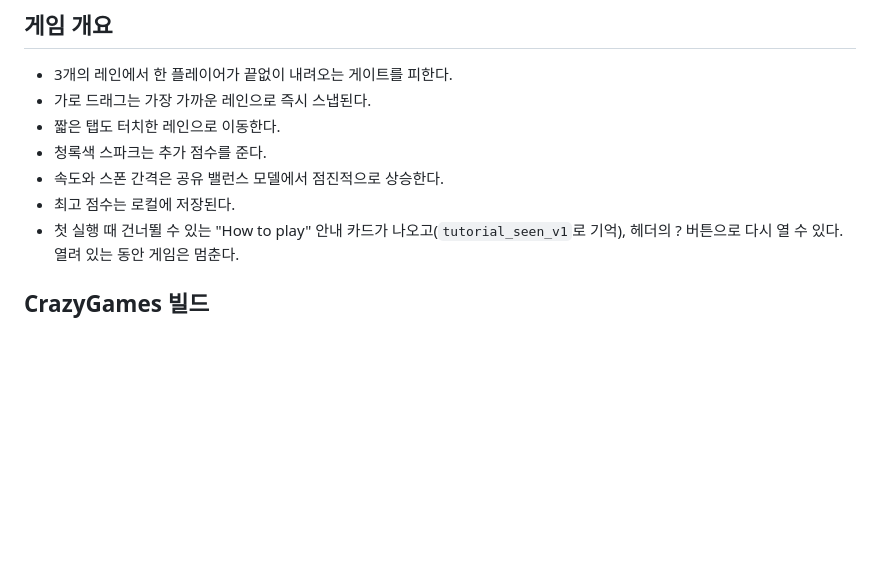
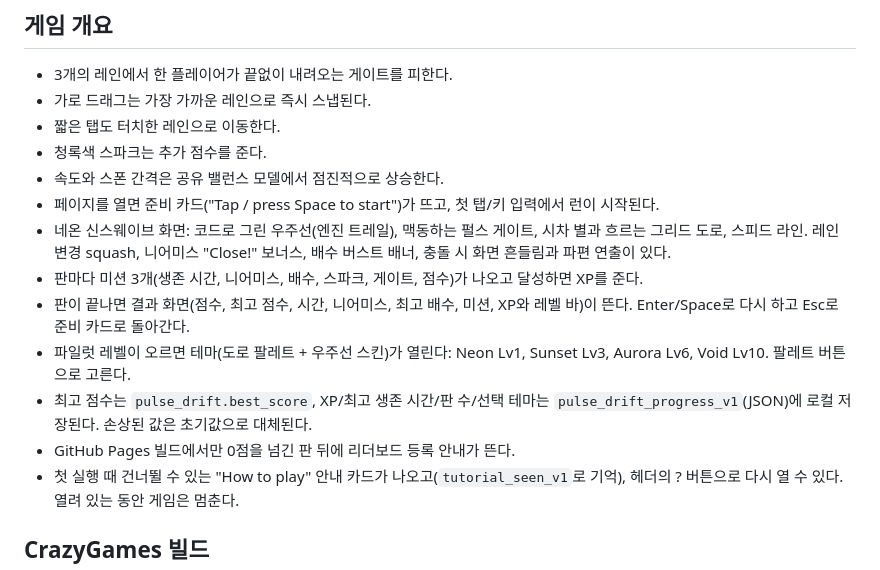
Before and after one commit to bon-on/PulseDrift, a Markdown page: README.md, the part around the change. Drawn GitHub-style; blank space fills up the shorter version.

Commit message:
docs: describe ready card, themes, missions and run summary in README
Co-Authored-By: Claude Opus 5.5 <noreply@anthropic.com>

```diff
--- a/README.md
+++ b/README.md
@@ -17,7 +17,13 @@ Pulse Drift는 iPhone과 Android를 대상으로 Flutter로 재구성한 3레인
 - 짧은 탭도 터치한 레인으로 이동한다.
 - 청록색 스파크는 추가 점수를 준다.
 - 속도와 스폰 간격은 공유 밸런스 모델에서 점진적으로 상승한다.
-- 최고 점수는 로컬에 저장된다.
+- 페이지를 열면 준비 카드("Tap / press Space to start")가 뜨고, 첫 탭/키 입력에서 런이 시작된다.
+- 네온 신스웨이브 화면: 코드로 그린 우주선(엔진 트레일), 맥동하는 펄스 게이트, 시차 별과 흐르는 그리드 도로, 스피드 라인. 레인 변경 squash, 니어미스 "Close!" 보너스, 배수 버스트 배너, 충돌 시 화면 흔들림과 파편 연출이 있다.
+- 판마다 미션 3개(생존 시간, 니어미스, 배수, 스파크, 게이트, 점수)가 나오고 달성하면 XP를 준다.
+- 판이 끝나면 결과 화면(점수, 최고 점수, 시간, 니어미스, 최고 배수, 미션, XP와 레벨 바)이 뜬다. Enter/Space로 다시 하고 Esc로 준비 카드로 돌아간다.
+- 파일럿 레벨이 오르면 테마(도로 팔레트 + 우주선 스킨)가 열린다: Neon Lv1, Sunset Lv3, Aurora Lv6, Void Lv10. 팔레트 버튼으로 고른다.
+- 최고 점수는 `pulse_drift.best_score`, XP/최고 생존 시간/판 수/선택 테마는 `pulse_drift_progress_v1`(JSON)에 로컬 저장된다. 손상된 값은 초기값으로 대체된다.
+- GitHub Pages 빌드에서만 0점을 넘긴 판 뒤에 리더보드 등록 안내가 뜬다.
 - 첫 실행 때 건너뛸 수 있는 "How to play" 안내 카드가 나오고(`tutorial_seen_v1`로 기억), 헤더의 ? 버튼으로 다시 열 수 있다. 열려 있는 동안 게임은 멈춘다.
 
 ## CrazyGames 빌드
```
